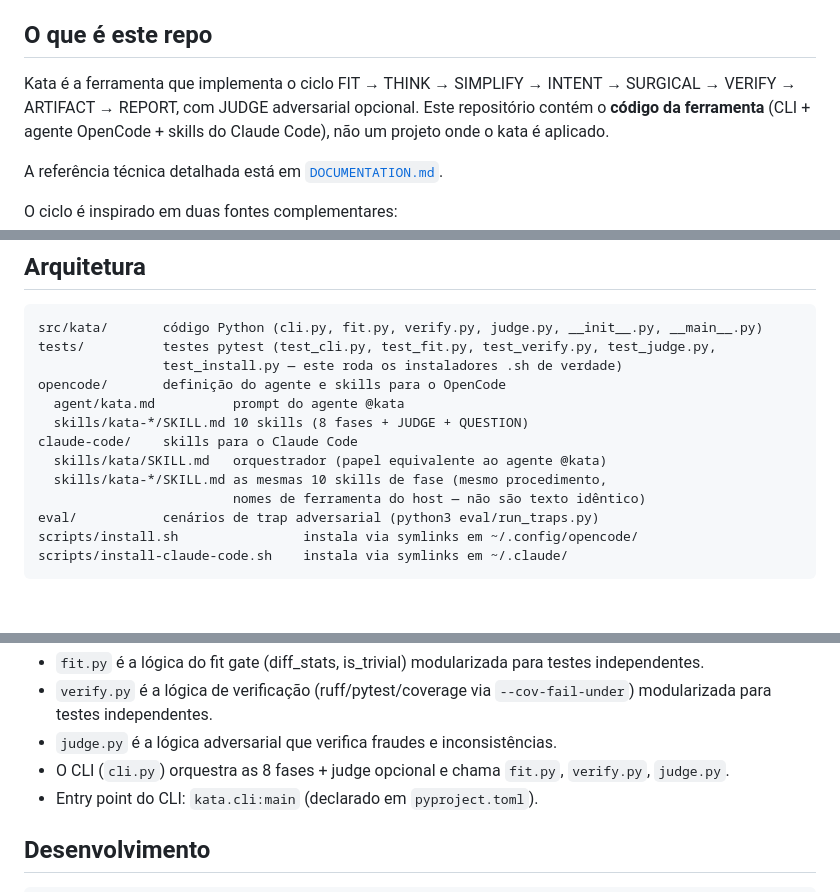
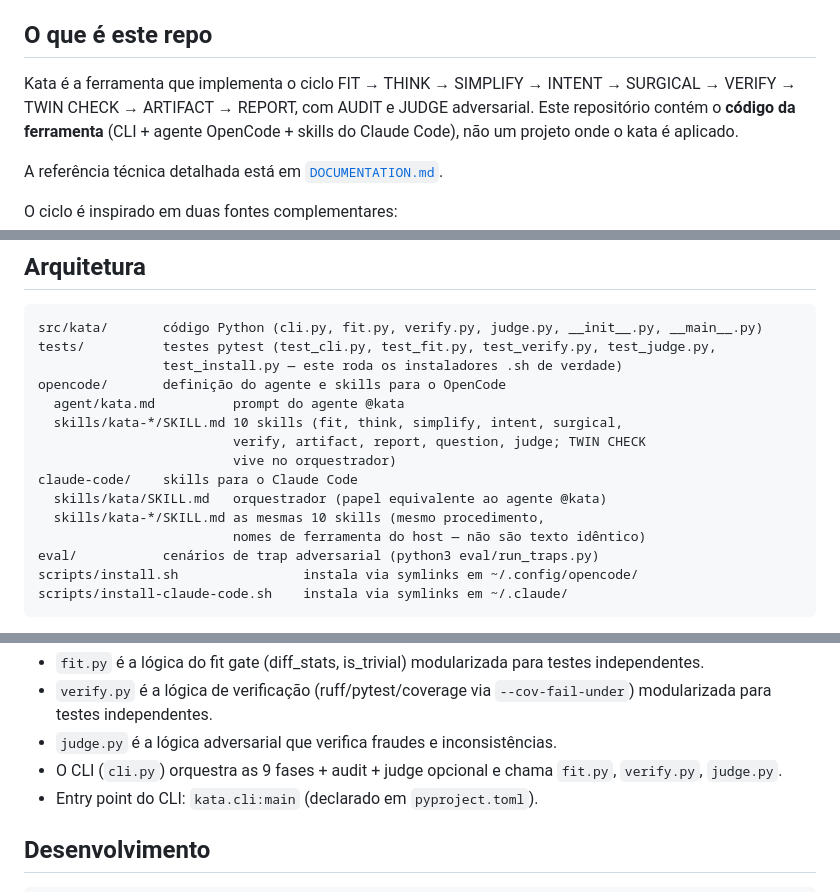
Before and after one commit to walternagai/kata, a Markdown page: AGENTS.md, 3 parts joined by grey strips. GitHub-like rendering; blank space fills up the shorter version.

```diff
--- a/AGENTS.md
+++ b/AGENTS.md
@@ -4,7 +4,7 @@
 
 ## O que é este repo
 
-Kata é a ferramenta que implementa o ciclo FIT → THINK → SIMPLIFY → INTENT → SURGICAL → VERIFY → ARTIFACT → REPORT, com JUDGE adversarial opcional.
+Kata é a ferramenta que implementa o ciclo FIT → THINK → SIMPLIFY → INTENT → SURGICAL → VERIFY → TWIN CHECK → ARTIFACT → REPORT, com AUDIT e JUDGE adversarial.
 Este repositório contém o **código da ferramenta** (CLI + agente OpenCode +
 skills do Claude Code), não um projeto onde o kata é aplicado.
 
@@ -28,10 +28,12 @@ tests/          testes pytest (test_cli.py, test_fit.py, test_verify.py, test_ju
                 test_install.py — este roda os instaladores .sh de verdade)
 opencode/       definição do agente e skills para o OpenCode
   agent/kata.md          prompt do agente @kata
-  skills/kata-*/SKILL.md 10 skills (8 fases + JUDGE + QUESTION)
+  skills/kata-*/SKILL.md 10 skills (fit, think, simplify, intent, surgical,
+                         verify, artifact, report, question, judge; TWIN CHECK
+                         vive no orquestrador)
 claude-code/    skills para o Claude Code
   skills/kata/SKILL.md   orquestrador (papel equivalente ao agente @kata)
-  skills/kata-*/SKILL.md as mesmas 10 skills de fase (mesmo procedimento,
+  skills/kata-*/SKILL.md as mesmas 10 skills (mesmo procedimento,
                          nomes de ferramenta do host — não são texto idêntico)
 eval/           cenários de trap adversarial (python3 eval/run_traps.py)
 scripts/install.sh                instala via symlinks em ~/.config/opencode/
@@ -56,8 +58,8 @@ sincronize os três lugares: `opencode/skills/kata-<fase>/SKILL.md`,
 - `verify.py` é a lógica de verificação (ruff/pytest/coverage via
   `--cov-fail-under`) modularizada para testes independentes.
 - `judge.py` é a lógica adversarial que verifica fraudes e inconsistências.
-- O CLI (`cli.py`) orquestra as 8 fases + judge opcional e chama `fit.py`,
-  `verify.py`, `judge.py`.
+- O CLI (`cli.py`) orquestra as 9 fases + audit + judge opcional e chama
+  `fit.py`, `verify.py`, `judge.py`.
 - Entry point do CLI: `kata.cli:main` (declarado em `pyproject.toml`).
 
 ## Desenvolvimento
```
Also changed, not shown: CLAUDE.md (+4 -3 lines), README.md (+55 -22 lines).
